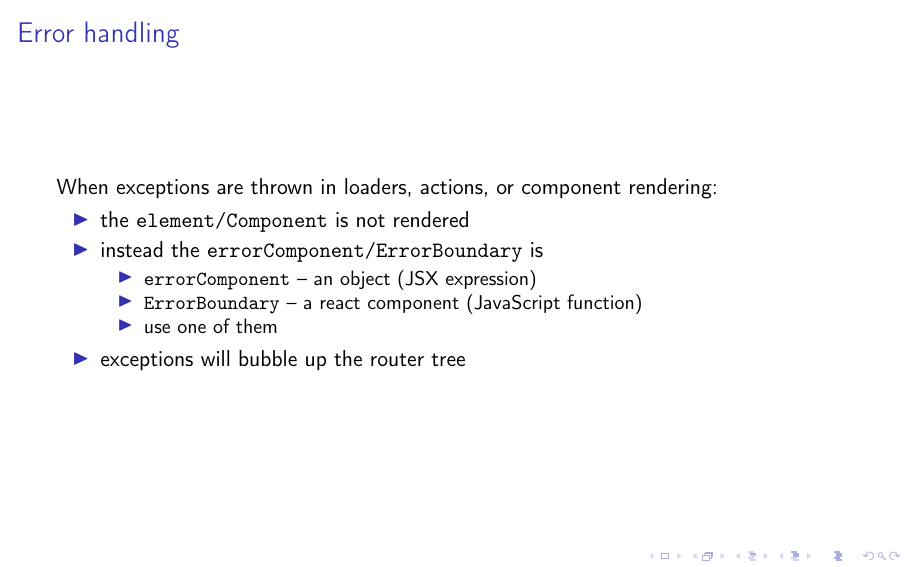
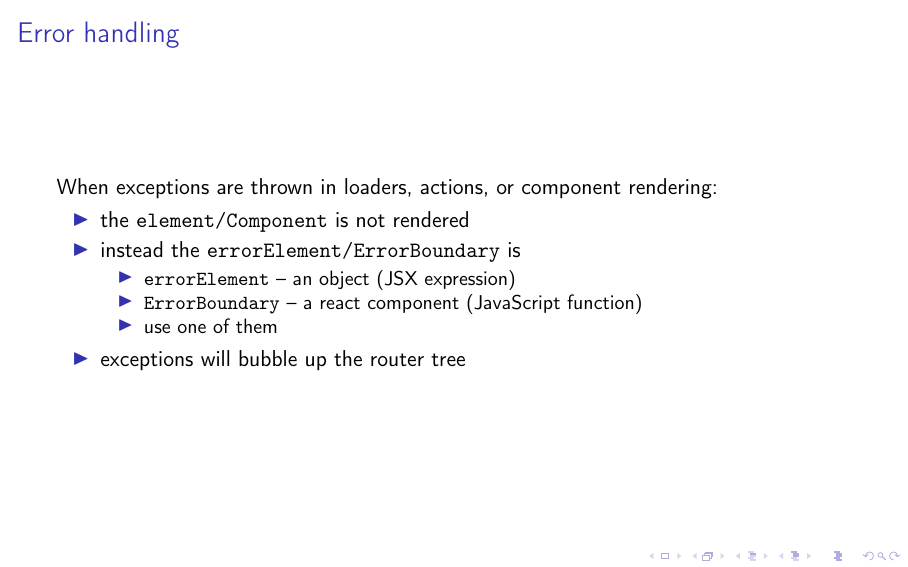
Before and after one commit to lunduniversity/webprog, LaTeX slides (slides/lecture 5/l5.edaf90.tex, which reads slides/lecture 5/parts/routing.tex): page 20 of 32. Compiled offline with pdfLaTeX; a LaTeX package or settings file that is missing is left out.

Commit message:
fixed typo

```diff
--- a/slides/lecture 5/parts/routing.tex
+++ b/slides/lecture 5/parts/routing.tex
@@ -130,7 +130,7 @@ properties:
   \item \code{children} -- nested routes
   \item error handling
   \begin{itemize}
-    \item \code{errorComponent} -- an object (JSX expression)
+    \item \code{errorElement} -- an object (JSX expression)
     \item \code{ErrorBoundary} -- a react component (JavaScript function)
   \end{itemize}
   \item and more, covered later
@@ -319,9 +319,9 @@ function Item() {
 When exceptions are thrown in loaders, actions, or component rendering:
 \begin{itemize}
   \item the \code{element/Component} is not rendered
-  \item instead the \code{errorComponent/ErrorBoundary} is
+  \item instead the \code{errorElement/ErrorBoundary} is
   \begin{itemize}
-    \item \code{errorComponent} -- an object (JSX expression)
+    \item \code{errorElement} -- an object (JSX expression)
     \item \code{ErrorBoundary} -- a react component (JavaScript function)
     \item use one of them
   \end{itemize}
```
